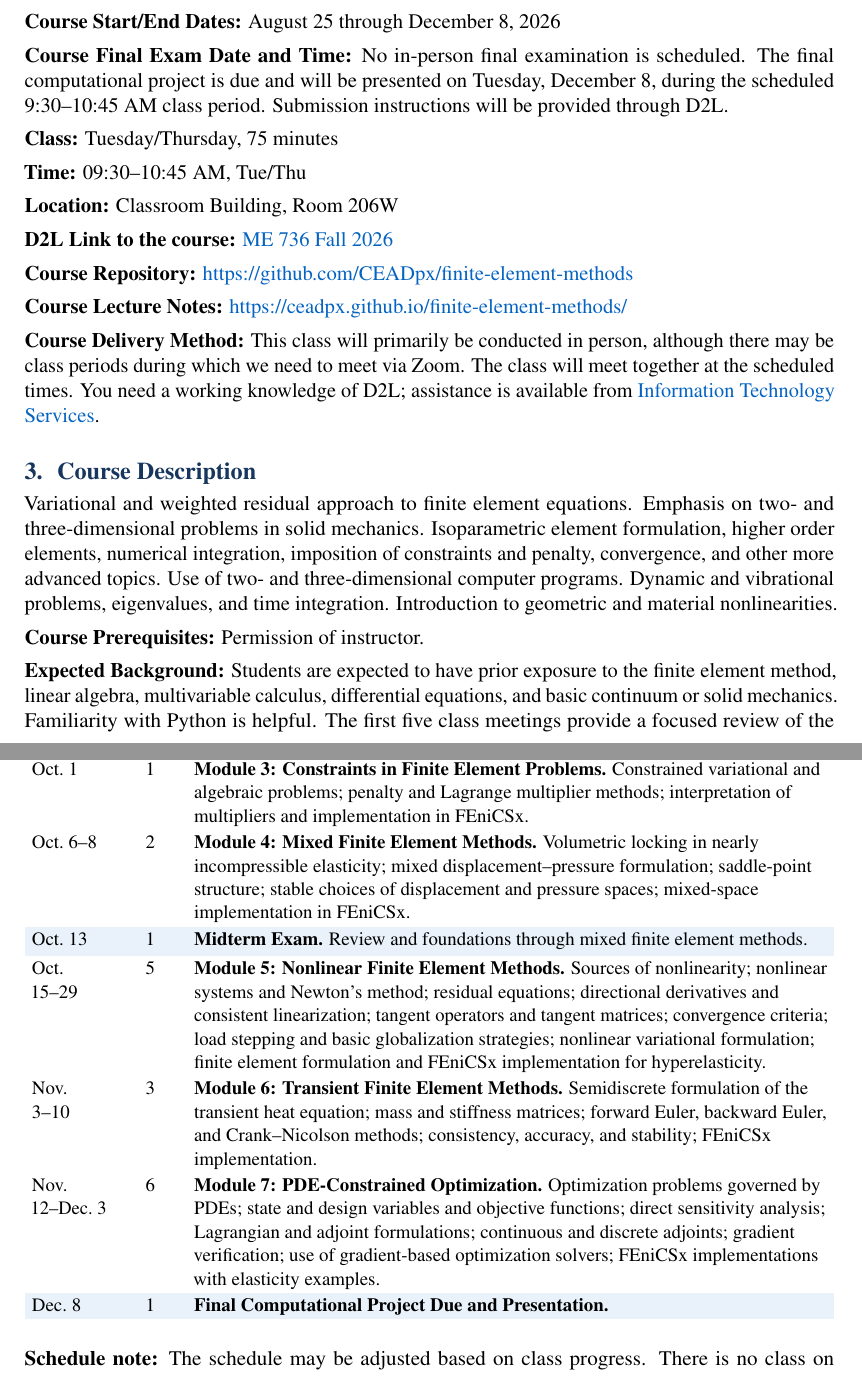
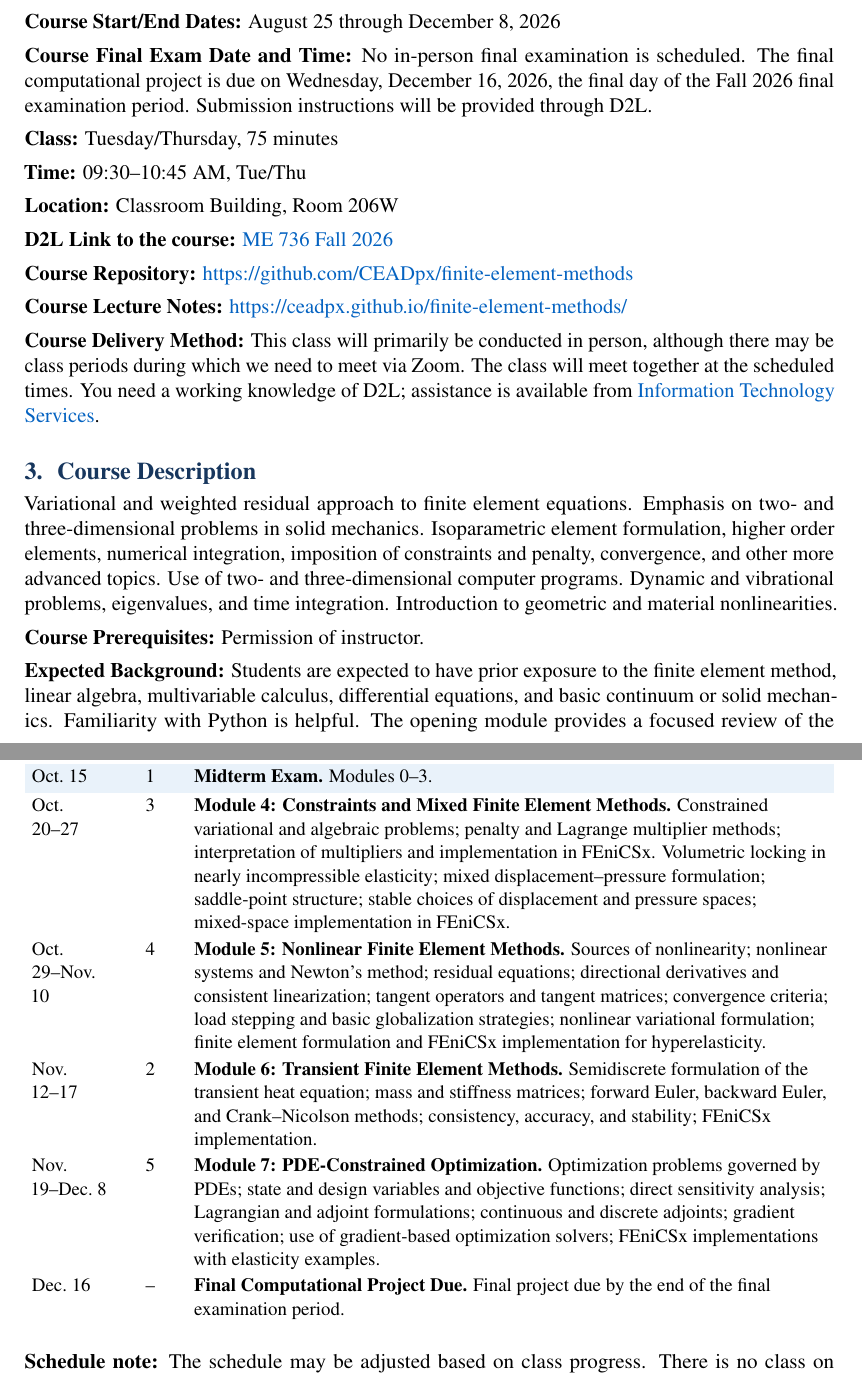
Before and after one commit to CEADpx/finite-element-methods, a LaTeX document (course/syllabus/ME736_Syllabus_Fall2026.tex): two parts of pages 1 and 3 of 8, joined at a grey line, cut so that both start at the same text. Compiled offline with pdfLaTeX.

Commit message:
Update syllabus schedule for the new module structure
Splits the foundations module in two, with finite element foundations
now standing on its own, and merges constraints and mixed methods into
a single module. Lecture dates shift accordingly and the final project
is now due Dec. 16, 2026.

```diff
--- a/course/syllabus/ME736_Syllabus_Fall2026.tex
+++ b/course/syllabus/ME736_Syllabus_Fall2026.tex
@@ -135,7 +135,7 @@ Additional meetings may be scheduled by email, subject to availability.
 
 \section{Course Meeting Times and Location}
 \coursefield{Course Start/End Dates:}{August 25 through December 8, 2026}
-\coursefield{Course Final Exam Date and Time:}{No in-person final examination is scheduled. The final computational project is due and will be presented on Tuesday, December 8, during the scheduled 9:30--10:45 AM class period. Submission instructions will be provided through D2L.}
+\coursefield{Course Final Exam Date and Time:}{No in-person final examination is scheduled. The final computational project is due on Wednesday, December 16, 2026, the final day of the Fall 2026 final examination period. Submission instructions will be provided through D2L.}
 \coursefield{Class:}{Tuesday/Thursday, 75 minutes}
 \coursefield{Time:}{09:30--10:45 AM, Tue/Thu}
 \coursefield{Location:}{Classroom Building, Room 206W}
@@ -150,7 +150,7 @@ Variational and weighted residual approach to finite element equations. Emphasis
 
 \coursefield{Course Prerequisites:}{Permission of instructor.}
 
-\coursefield{Expected Background:}{Students are expected to have prior exposure to the finite element method, linear algebra, multivariable calculus, differential equations, and basic continuum or solid mechanics. Familiarity with Python is helpful. The first five class meetings provide a focused review of the mathematical, variational, mechanics, and finite element foundations used throughout the course, but these topics will not be taught from first principles.}
+\coursefield{Expected Background:}{Students are expected to have prior exposure to the finite element method, linear algebra, multivariable calculus, differential equations, and basic continuum or solid mechanics. Familiarity with Python is helpful. The opening module provides a focused review of the mathematical, variational, and mechanics foundations used throughout the course, but these topics will not be taught from first principles.}
 
 \section{Student Learning Outcomes}
 Upon completion of this course, the student should be able to:
@@ -190,32 +194,28 @@ Sept.\ 22--29 & 3 &
 Uniform and local mesh refinement; residual-based error estimation; element residuals and interelement local indicators and global estimators; marking strategies; solve--estimate--mark--refine workflow and FEniCSx implementation.\\[0.18em]
 
-Oct.\ 1 & 1 &
-\textbf{Module 3: Constraints in Finite Element Problems.}
-Constrained variational and algebraic problems; penalty and Lagrange multiplier methods; interpretation of multipliers and implementation in FEniCSx.\\[0.18em]
+\rowcolor{SDBlue!65}
+Oct.\ 15 & 1 &
+\textbf{Midterm Exam.} Modules 0--3.\\[0.18em]
 
-Oct.\ 6--8 & 2 &
-\textbf{Module 4: Mixed Finite Element Methods.}
-Volumetric locking in nearly incompressible elasticity; mixed displacement--pressure formulation; saddle-point structure; stable choices of displacement and pressure spaces; mixed-space implementation in FEniCSx.\\[0.18em]
+Oct.\ 20--27 & 3 &
+\textbf{Module 4: Constraints and Mixed Finite Element Methods.}
+Constrained variational and algebraic problems; penalty and Lagrange multiplier methods; interpretation of multipliers and implementation in FEniCSx. Volumetric locking in nearly incompressible elasticity; mixed displacement--pressure formulation; saddle-point structure; stable choices of displacement and pressure spaces; mixed-space implementation in FEniCSx.\\[0.18em]
 
-\rowcolor{SDBlue!65}
-Oct.\ 13 & 1 &
-\textbf{Midterm Exam.} Review and foundations through mixed finite element methods.\\[0.18em]
-
-Oct.\ 15--29 & 5 &
+Oct.\ 29--Nov.\ 10 & 4 &
 \textbf{Module 5: Nonlinear Finite Element Methods.}
 Sources of nonlinearity; nonlinear systems and Newton's method; residual equations; directional derivatives and consistent linearization; tangent operators and tangent matrices; convergence criteria; load stepping and basic globalization strategies; nonlinear variational formulation; finite element formulation and FEniCSx implementation for hyperelasticity.\\[0.18em]
 
-Nov.\ 3--10 & 3 &
+Nov.\ 12--17 & 2 &
 \textbf{Module 6: Transient Finite Element Methods.}
 Semidiscrete formulation of the transient heat equation; mass and stiffness matrices; forward Euler, backward Euler, and Crank--Nicolson methods; consistency, accuracy, and stability; FEniCSx implementation.\\[0.18em]
 
-Nov.\ 12--Dec.\ 3 & 6 &
+Nov.\ 19--Dec.\ 8 & 5 &
 \textbf{Module 7: PDE-Constrained Optimization.}
 Optimization problems governed by PDEs; state and design variables and objective functions; direct sensitivity analysis; Lagrangian and adjoint formulations; continuous and discrete adjoints; gradient verification; use of gradient-based optimization solvers; FEniCSx implementations with elasticity examples.\\[0.18em]
 
-\rowcolor{SDBlue!65}
-Dec.\ 8 & 1 &
-\textbf{Final Computational Project Due and Presentation.}\\
+Dec.\ 16 & -- &
+\textbf{Final Computational Project Due.} Final project due by the end of the final examination period.\\
+
 \end{longtable}
 }
 
```
Also changed, not shown: course/syllabus/ME736_Syllabus_Fall2026.pdf, course/syllabus/ME736_Syllabus_Fall2026.tex (22 more changed lines).
